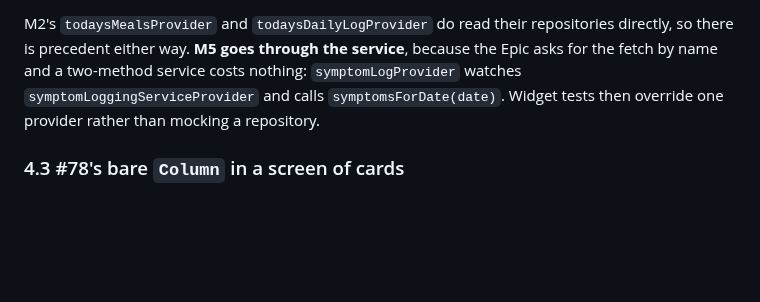
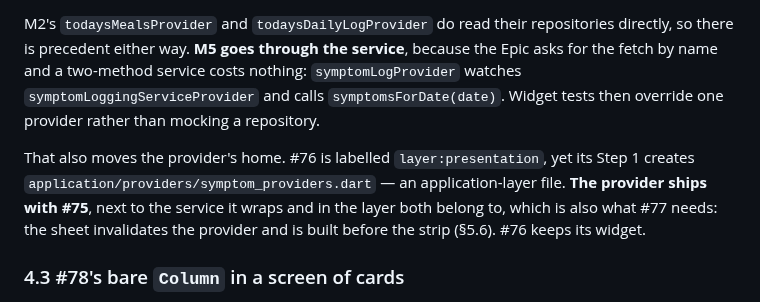
Before and after one commit to NoaMcDa/Fantastic, a Markdown page: design/m5_preflight.md, the part around the change. Rendered like a GitHub page; blank space fills up the shorter version.

Commit message:
docs: record that symptomLogProvider ships with #75, not #76
#76 is a presentation-layer issue whose Step 1 creates an
application-layer provider, and #77 — built before it — needs that
provider to invalidate after a save.

Co-Authored-By: Claude Opus 5 <noreply@anthropic.com>
Claude-Session: https://claude.ai/code/session_01WGXL1AuK2frbZ4wmzCUbhL

```diff
--- a/design/m5_preflight.md
+++ b/design/m5_preflight.md
@@ -279,6 +279,13 @@ service costs nothing: `symptomLogProvider` watches
 `symptomLoggingServiceProvider` and calls `symptomsForDate(date)`. Widget tests
 then override one provider rather than mocking a repository.
 
+That also moves the provider's home. #76 is labelled `layer:presentation`, yet
+its Step 1 creates `application/providers/symptom_providers.dart` — an
+application-layer file. **The provider ships with #75**, next to the service
+it wraps and in the layer both belong to, which is also what #77 needs: the
+sheet invalidates the provider and is built before the strip (§5.6). #76 keeps
+its widget.
+
 ### 4.3 #78's bare `Column` in a screen of cards
 
 `DiaryDayScreen` stacks `MacroSummaryCard`, `MealListSection` and a `Card`
```
